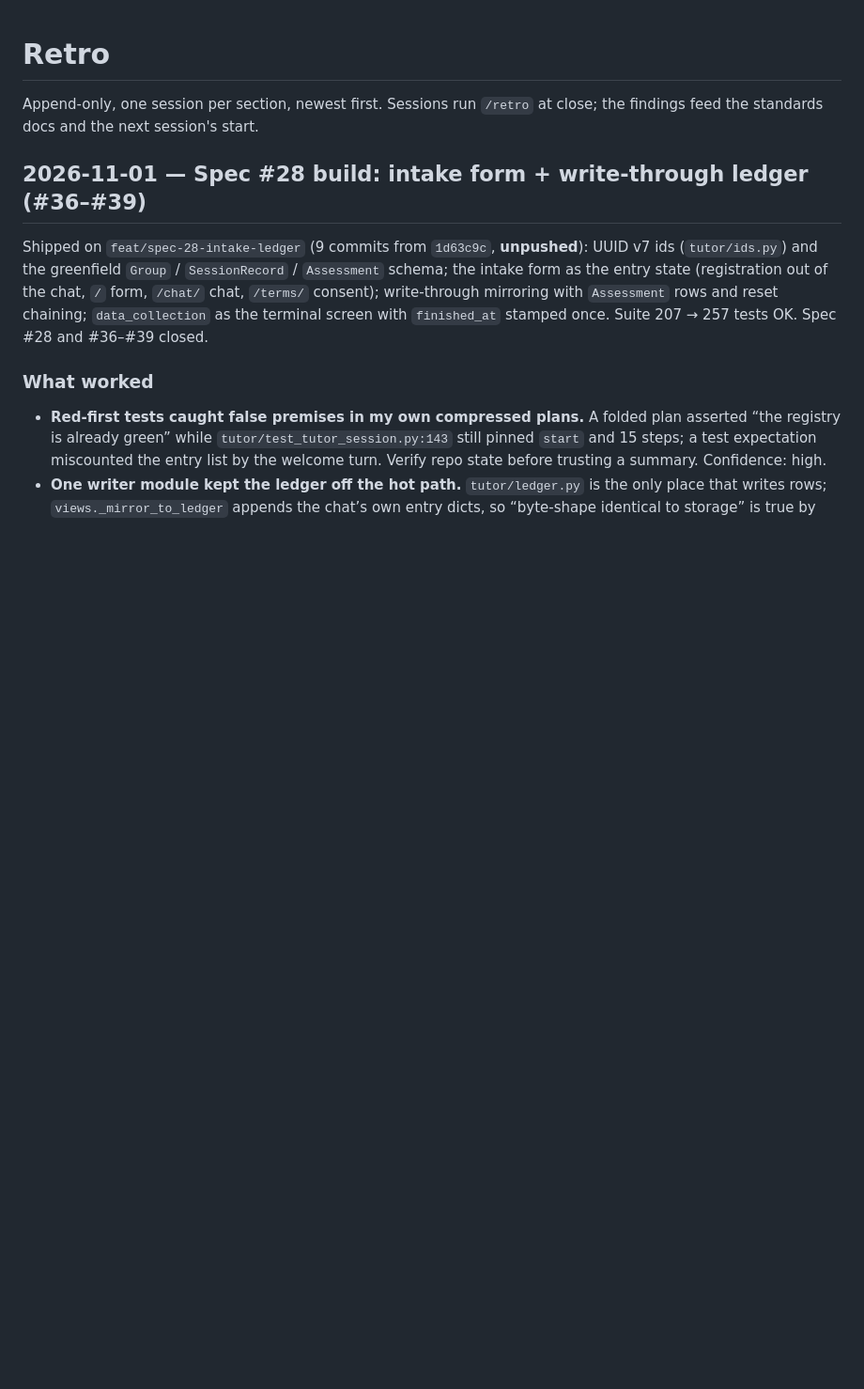
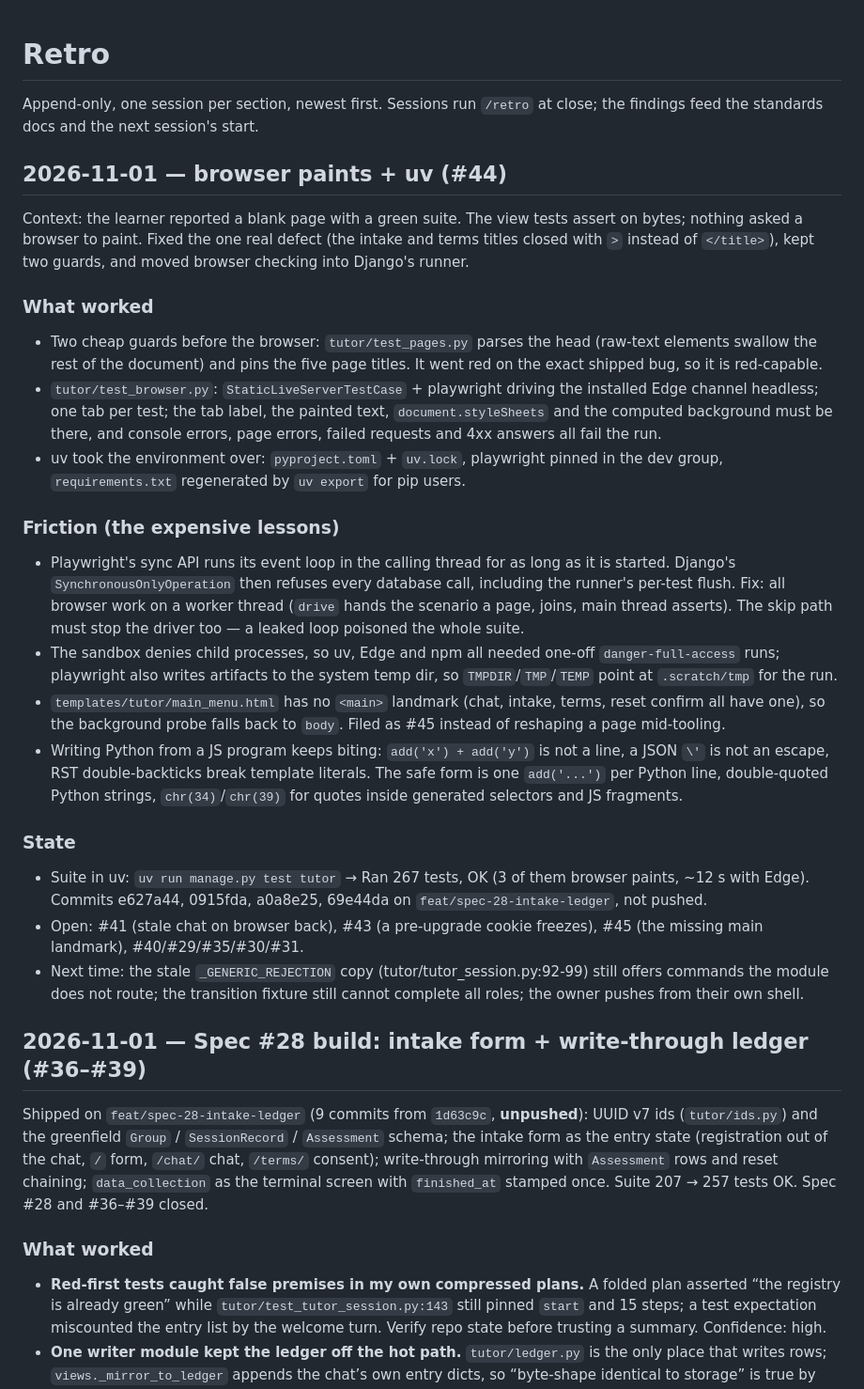
Before and after one commit to Drulena/metachat-tutor, a Markdown page: docs/agents/retro.md, the part around the change. Shown at 94% size. GitHub-like rendering; blank space fills up the shorter version.

Commit message:
docs(retro): record the browser paint guards and the uv move
Two lessons worth keeping: the sync playwright API owns a loop on the calling
thread, so the browser work needs a worker thread under Django's runner; and
the head parser caught the title bug the byte-asserting view tests let pass.

Refs: #44

```diff
--- a/docs/agents/retro.md
+++ b/docs/agents/retro.md
@@ -2,6 +2,51 @@
 
 Append-only, one session per section, newest first. Sessions run `/retro` at
 close; the findings feed the standards docs and the next session's start.
+
+## 2026-11-01 — browser paints + uv (#44)
+
+Context: the learner reported a blank page with a green suite. The view tests
+assert on bytes; nothing asked a browser to paint. Fixed the one real defect
+(the intake and terms titles closed with `>` instead of `</title>`), kept two
+guards, and moved browser checking into Django's runner.
+
+### What worked
+- Two cheap guards before the browser: `tutor/test_pages.py` parses the head
+  (raw-text elements swallow the rest of the document) and pins the five page
+  titles. It went red on the exact shipped bug, so it is red-capable.
+- `tutor/test_browser.py`: `StaticLiveServerTestCase` + playwright driving the
+  installed Edge channel headless; one tab per test; the tab label, the painted
+  text, `document.styleSheets` and the computed background must be there, and
+  console errors, page errors, failed requests and 4xx answers all fail the run.
+- uv took the environment over: `pyproject.toml` + `uv.lock`, playwright pinned
+  in the dev group, `requirements.txt` regenerated by `uv export` for pip users.
+
+### Friction (the expensive lessons)
+- Playwright's sync API runs its event loop in the calling thread for as long as
+  it is started. Django's `SynchronousOnlyOperation` then refuses every database
+  call, including the runner's per-test flush. Fix: all browser work on a worker
+  thread (`drive` hands the scenario a page, joins, main thread asserts). The
+  skip path must stop the driver too — a leaked loop poisoned the whole suite.
+- The sandbox denies child processes, so uv, Edge and npm all needed one-off
+  `danger-full-access` runs; playwright also writes artifacts to the system temp
+  dir, so `TMPDIR`/`TMP`/`TEMP` point at `.scratch/tmp` for the run.
+- `templates/tutor/main_menu.html` has no `<main>` landmark (chat, intake, terms,
+  reset confirm all have one), so the background probe falls back to `body`.
+  Filed as #45 instead of reshaping a page mid-tooling.
+- Writing Python from a JS program keeps biting: `add('x') + add('y')` is not a
+  line, a JSON `\'` is not an escape, RST double-backticks break template literals.
+  The safe form is one `add('...')` per Python line, double-quoted Python strings,
+  `chr(34)`/`chr(39)` for quotes inside generated selectors and JS fragments.
+
+### State
+- Suite in uv: `uv run manage.py test tutor` → Ran 267 tests, OK (3 of them
+  browser paints, ~12 s with Edge). Commits e627a44, 0915fda, a0a8e25, 69e44da
+  on `feat/spec-28-intake-ledger`, not pushed.
+- Open: #41 (stale chat on browser back), #43 (a pre-upgrade cookie freezes), #45
+  (the missing main landmark), #40/#29/#35/#30/#31.
+- Next time: the stale `_GENERIC_REJECTION` copy (tutor/tutor_session.py:92-99)
+  still offers commands the module does not route; the transition fixture still
+  cannot complete all roles; the owner pushes from their own shell.
 
 ## 2026-11-01 — Spec #28 build: intake form + write-through ledger (#36–#39)
 
```
